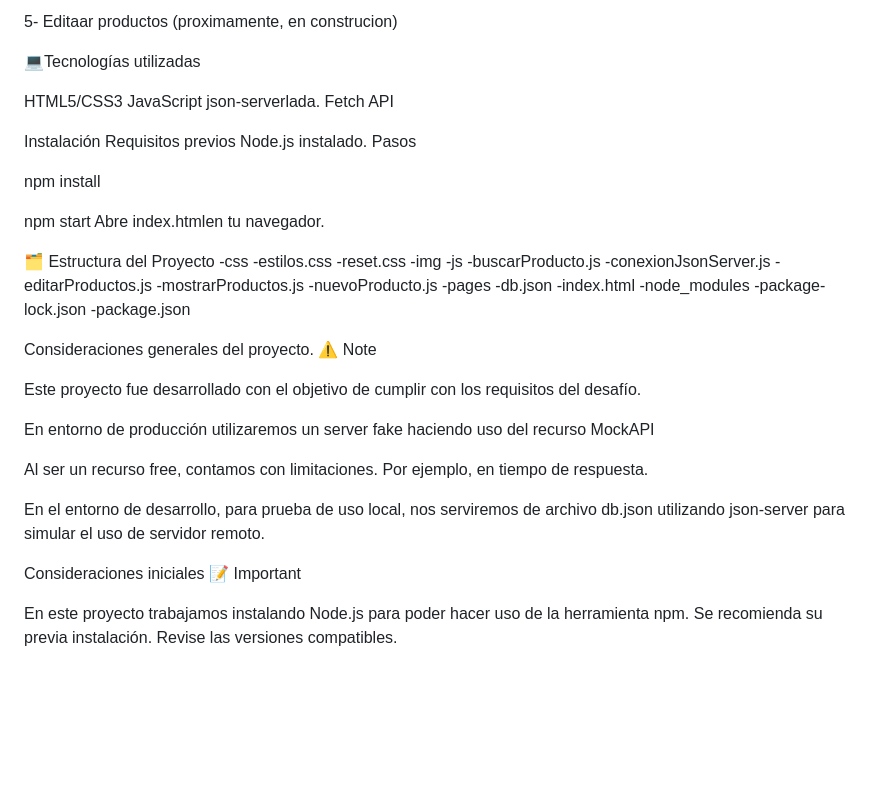
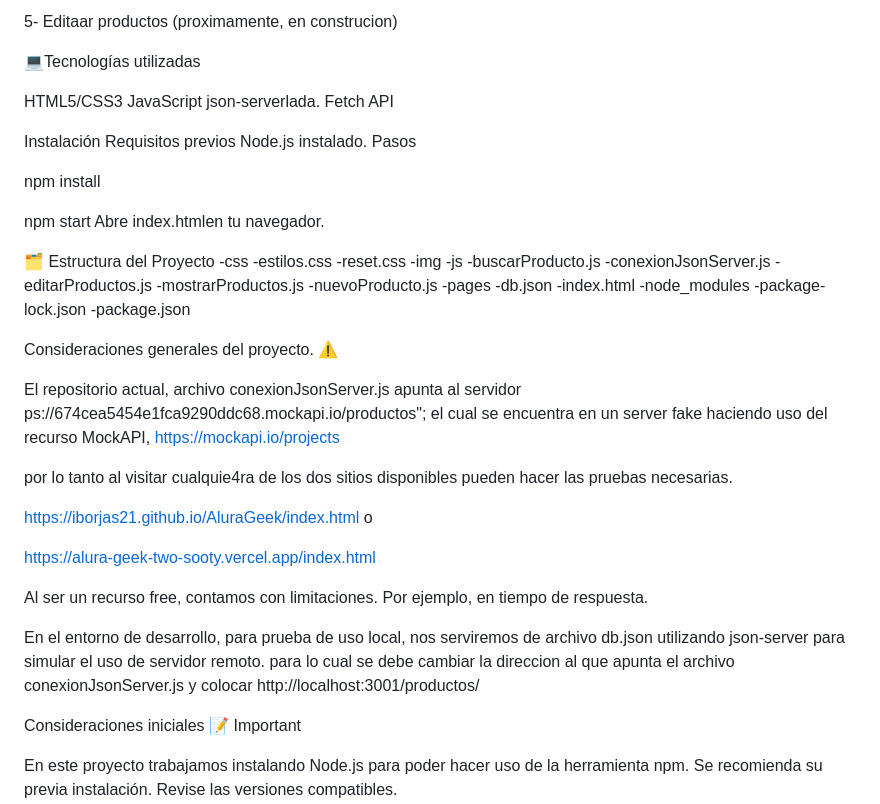
Before and after one commit to iborjas21/AluraGeek, a Markdown page: README.md, the part around one of its changes. Drawn GitHub-style; blank space fills up the shorter version.

```diff
--- a/README.md
+++ b/README.md
@@ -19,4 +28,6 @@ Con esta aplicacion usted podrá
 5- Editaar productos (proximamente, en construcion)
+
+
 
 
 💻Tecnologías utilizadas
@@ -36,6 +47,8 @@ npm install
 
 npm start
 Abre index.htmlen tu navegador.
+
+
 
 🗂️ Estructura del Proyecto
 -css
@@ -60,15 +73,23 @@ Abre index.htmlen tu navegador.
 
 
 Consideraciones generales del proyecto. ⚠️
-Note
 
-Este proyecto fue desarrollado con el objetivo de cumplir con los requisitos del desafío.
 
-En entorno de producción utilizaremos un server fake haciendo uso del recurso MockAPI
+El repositorio actual, archivo conexionJsonServer.js apunta al servidor ps://674cea5454e1fca9290ddc68.mockapi.io/productos";
+el cual se encuentra en un server fake haciendo uso del recurso MockAPI,      https://mockapi.io/projects
+
+por lo tanto al visitar cualquie4ra de los dos sitios disponibles pueden hacer las pruebas necesarias.
+
+https://iborjas21.github.io/AluraGeek/index.html
+  o
+
+https://alura-geek-two-sooty.vercel.app/index.html
 
 Al ser un recurso free, contamos con limitaciones. Por ejemplo, en tiempo de respuesta.
 
+
 En el entorno de desarrollo, para prueba de uso local, nos serviremos de archivo db.json utilizando json-server para simular el uso de servidor remoto.
+para lo cual se debe cambiar la direccion al que apunta el archivo conexionJsonServer.js y colocar http://localhost:3001/productos/
 
 Consideraciones iniciales 📝
 Important
```
Also changed, not shown: other parts of README.md (+11 -2 lines).
